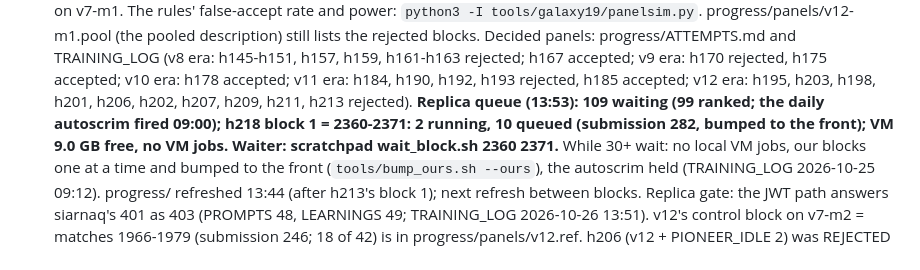
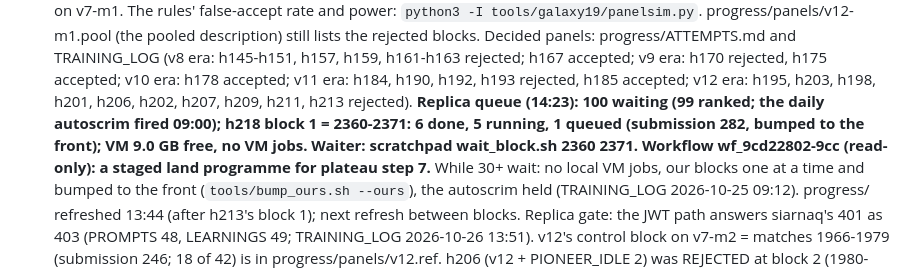
Before and after one commit to terryvanbelle/battlecode19-vibe, a Markdown page: HANDOFF.md, the part around one of its changes. Rendered like a GitHub page.

Commit message:
HANDOFF: queue at 14:23 (100 waiting); h218 block 1: 6 done, 5 running
Co-Authored-By: Claude Opus 5.5 <noreply@anthropic.com>
Claude-Session: https://claude.ai/code/session_01AiqcCn5kTWgBw5Au6gP2Yj

```diff
--- a/HANDOFF.md
+++ b/HANDOFF.md
@@ -77,9 +77,9 @@
   TRAINING_LOG (v8 era: h145-h151, h157, h159, h161-h163 rejected; h167 accepted; v9 era: h170 rejected, h175
   accepted; v10 era: h178 accepted; v11 era: h184, h190, h192, h193 rejected, h185 accepted; v12 era: h195, h203,
   h198, h201, h206, h202, h207, h209, h211, h213 rejected).
-  **Replica queue (13:53): 109 waiting (99 ranked; the daily autoscrim fired 09:00); h218 block 1 = 2360-2371: 2
-  running, 10 queued (submission 282, bumped to the front); VM 9.0 GB free, no VM jobs. Waiter: scratchpad wait_block.sh
-  2360 2371.**
+  **Replica queue (14:23): 100 waiting (99 ranked; the daily autoscrim fired 09:00); h218 block 1 = 2360-2371: 6 done, 5
+  running, 1 queued (submission 282, bumped to the front); VM 9.0 GB free, no VM jobs. Waiter: scratchpad wait_block.sh
+  2360 2371. Workflow wf_9cd22802-9cc (read-only): a staged land programme for plateau step 7.**
   While 30+ wait: no local VM jobs, our blocks one at a time and bumped to the front (`tools/bump_ours.sh --ours`), the
   autoscrim held (TRAINING_LOG 2026-10-25 09:12). progress/ refreshed 13:44 (after h213's block 1); next refresh between
   blocks.
```
Also changed, not shown: other parts of HANDOFF.md (+1 -1 lines).
